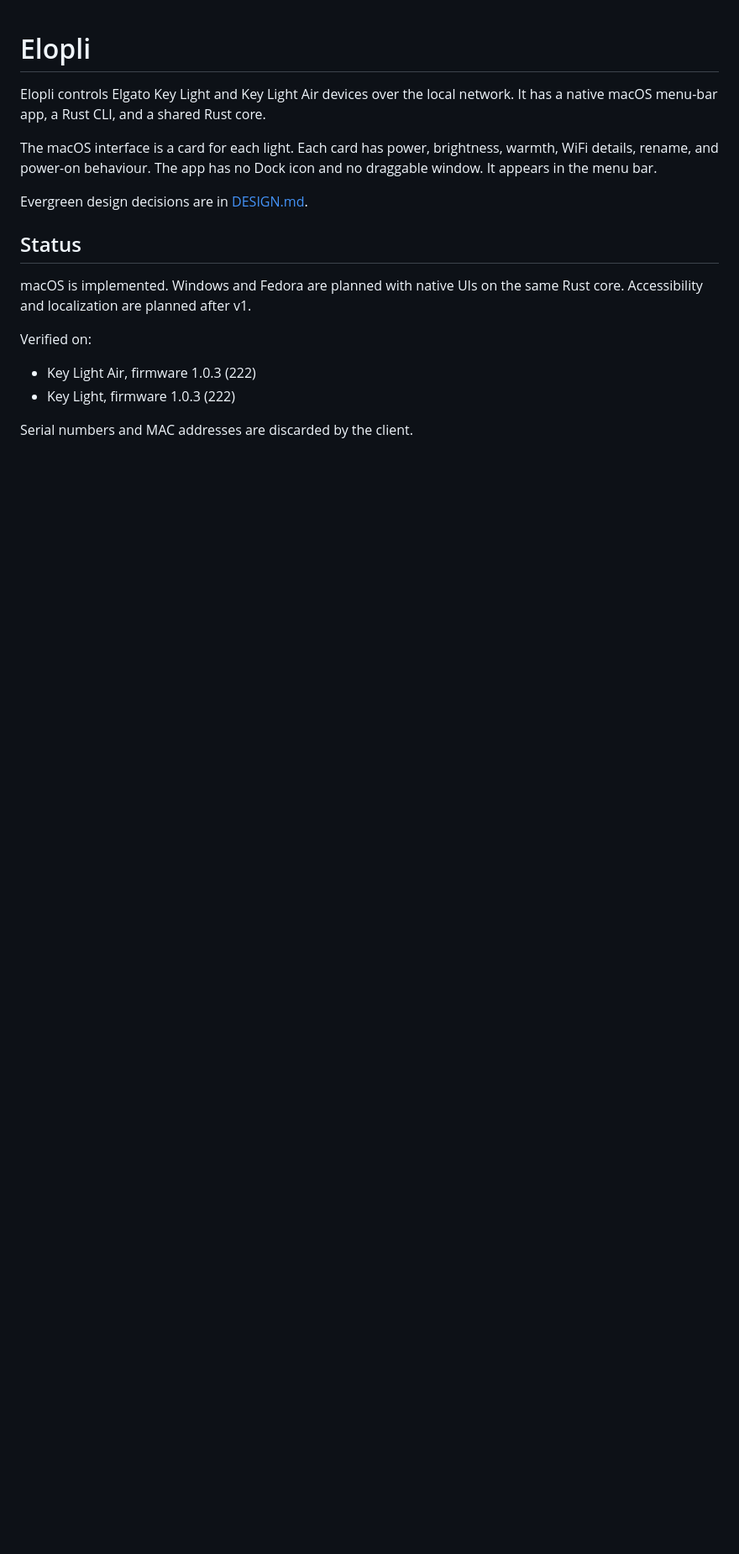
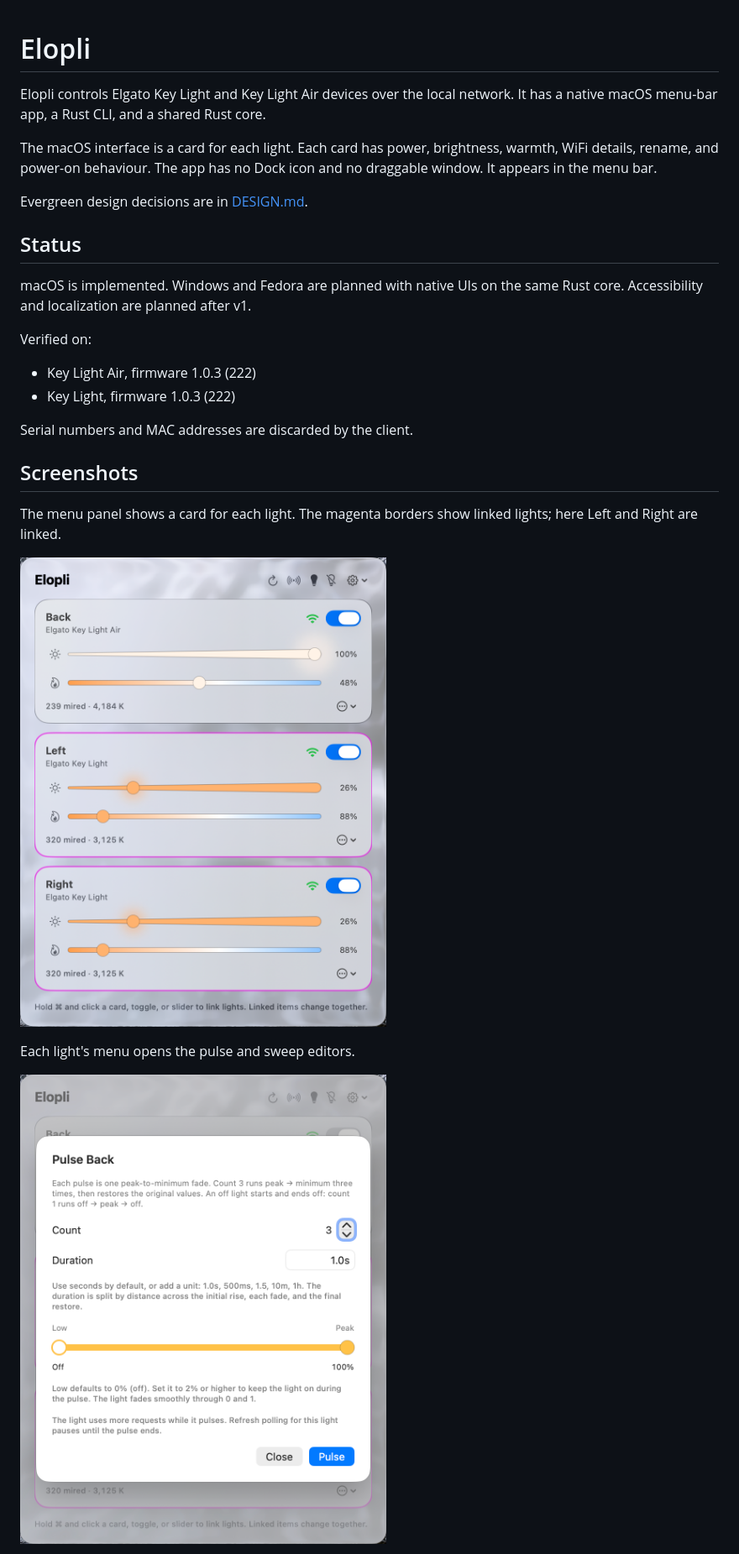
Before and after one commit to bevry-vibes/elopli, a Markdown page: README.md, the part around one of its changes. Shown at 84% size. GitHub-like rendering; pictures changed too: docs/screenshots/menu-panel.png (added), docs/screenshots/pulse.png (added); blank space fills up the shorter version.

Commit message:
docs: add interface screenshots
Show the menu panel, pulse editor, and sweep editor after the status section.

Co-authored-by: OpenCode · DeepSeek V4.1 Flash <opencode-opencodego-deepseekv41flash@local>

```diff
--- a/README.md
+++ b/README.md
@@ -22,3 +22,19 @@ Verified on:
 - Key Light, firmware 1.0.3 (222)
 
 Serial numbers and MAC addresses are discarded by the client.
+
+## Screenshots
+
+The menu panel shows a card for each light.
+The magenta borders show linked lights; here Left and Right are linked.
+
+<p>
+  <img src="docs/screenshots/menu-panel.png" width="460" alt="Elopli menu panel with Back on, and Left and Right linked">
+</p>
+
+Each light's menu opens the pulse and sweep editors.
+
+<p>
+  <img src="docs/screenshots/pulse.png" width="460" alt="Pulse editor with a count of 3, a 1.0s duration, and a low-to-peak range">
+</p>
+
```
Also changed, not shown: other parts of README.md (+3 -0 lines), docs/screenshots/sweep.png (added).
